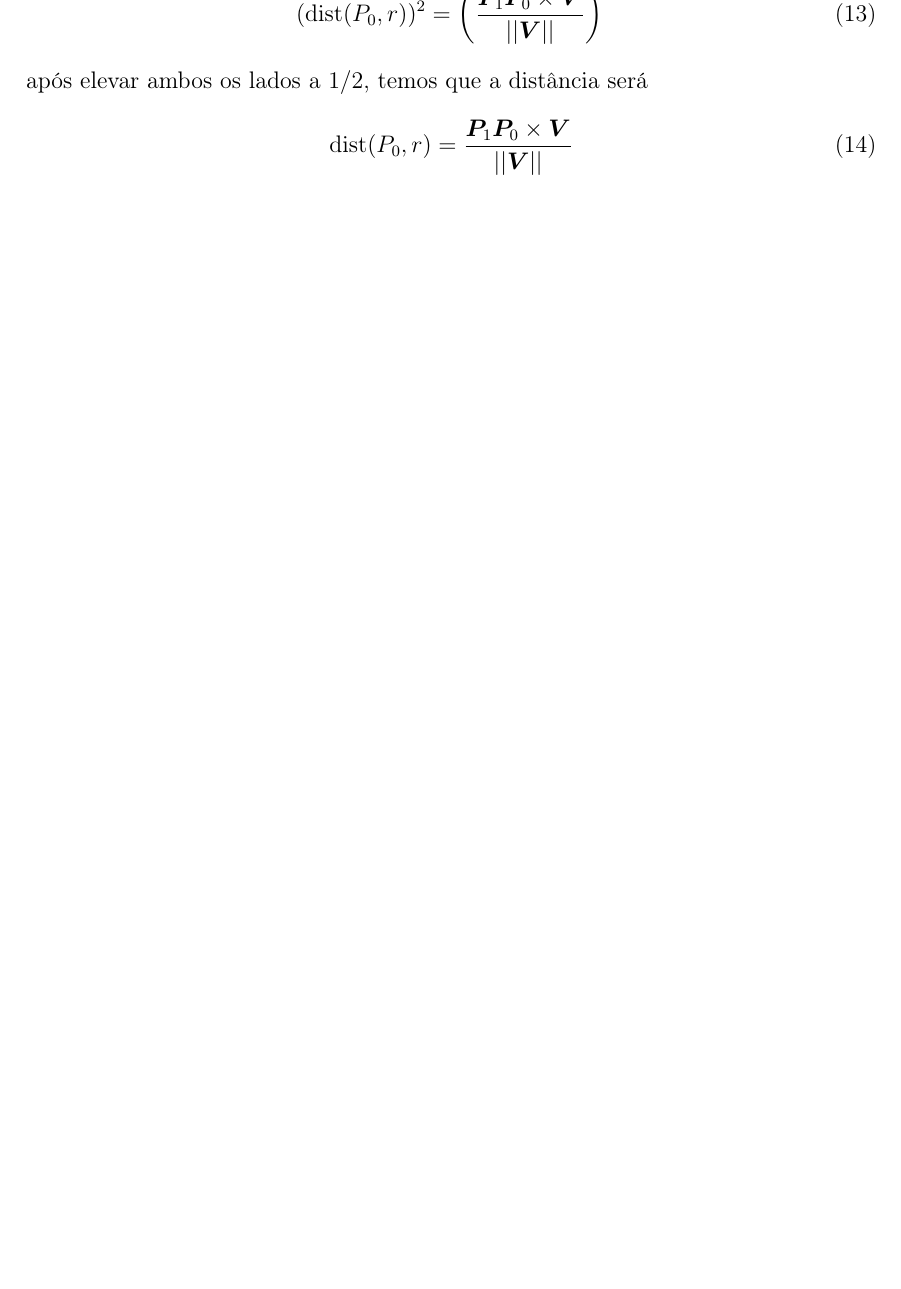
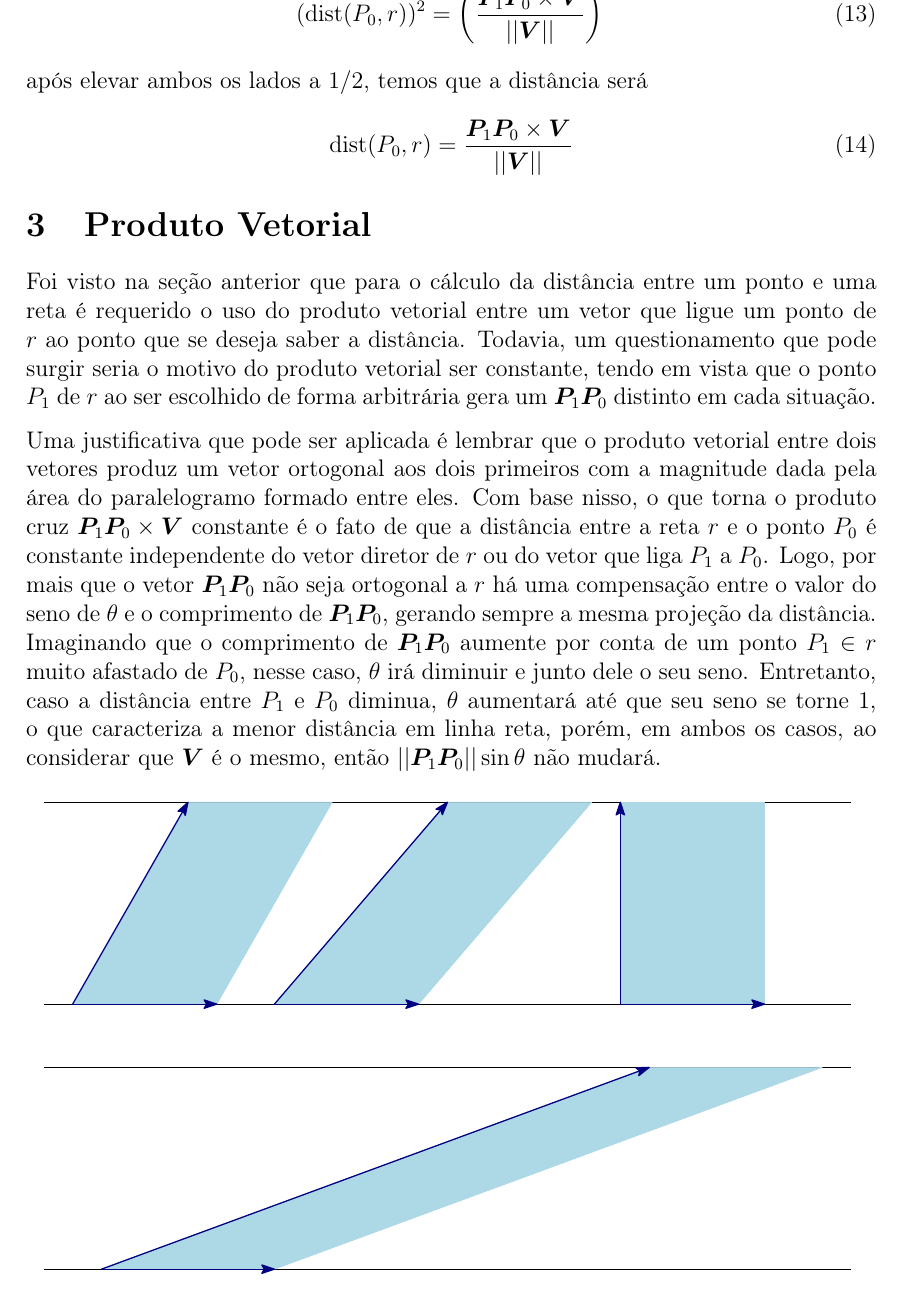
Before and after one commit to RenanSGuedes/ga, a LaTeX document (main.tex): part of page 3 of 3, cut at the place of the change, the shorter picture padded with empty space. Compiled offline with pdfLaTeX.

Commit message:
second commit

```diff
--- a/main.tex
+++ b/main.tex
@@ -113,6 +106,21 @@
 	\begin{equation}
 		\textrm{dist}(P_{0},r)=\dfrac{\vect\times\bm{V}}{||\bm{V}||}
 	\end{equation}
+	\section{Produto Vetorial}
+	Foi visto na seção anterior que para o cálculo da distância entre um ponto e uma reta é requerido o uso do produto vetorial
+	entre um vetor que ligue um ponto de $r$ ao ponto que se deseja saber a distância. Todavia, um questionamento que pode surgir seria o motivo do produto vetorial ser constante, tendo em vista que o ponto $P_{1}$ de $r$ ao ser escolhido de forma arbitrária gera um $\vect$ distinto em cada situação.\vspace{.25cm}
+	Uma justificativa que pode ser aplicada é lembrar que o produto vetorial entre dois vetores produz um vetor ortogonal aos dois primeiros com a magnitude dada pela área do paralelogramo formado entre eles. Com base nisso, o que torna o produto cruz $\vect\times\bm{V}$ constante é o fato de que a distância entre a reta $r$ e o ponto $P_{0}$ é constante independente do vetor diretor de $r$ ou do vetor que liga $P_{1}$ a $P_{0}$. Logo, por mais que o vetor $\vect$ não seja ortogonal a $r$ há uma compensação entre o valor do seno de $\theta$ e o comprimento de $\vect$, gerando sempre a mesma projeção da distância. Imaginando que o comprimento de $\vect$ aumente por conta de um ponto $P_{1}\in r$ muito afastado de $P_{0}$, nesse caso, $\theta$ irá diminuir e junto dele o seu seno. Entretanto, caso a distância entre $P_{1}$ e $P_{0}$ diminua, $\theta$ aumentará até que seu seno se torne 1, o que caracteriza a menor distância em linha reta, porém, em ambos os casos, ao considerar que $\bm{V}$ é o mesmo, então $||\vect||\sin\theta$ não mudará.
+
+	\begin{figure}[H]
+		\centering
+		\includegraphics[width=.95\linewidth]{images/area}
+		\label{fig:area}
+	\end{figure}
+	\begin{figure}[H]
+		\centering
+		\includegraphics[width=.95\linewidth]{images/area_n}
+		\label{fig:arean}
+	\end{figure}
 
 
 
```
Also changed, not shown: images/area.pdf (added), images/area_n.pdf (added), main.pdf, main.tex (9 more changed lines), 7 other files.
